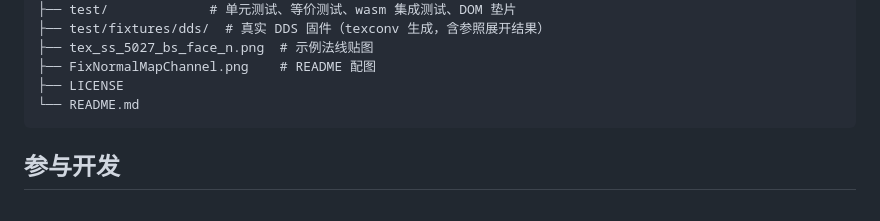
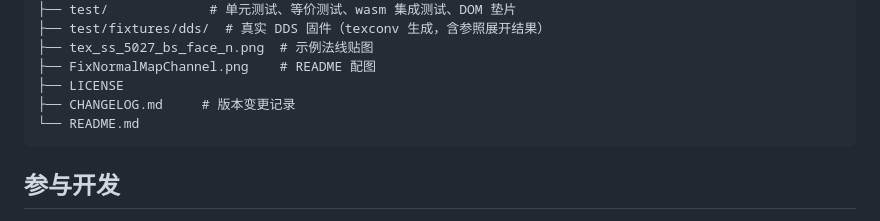
Before and after one commit to StarAsh042/Nmap-tool, a Markdown page: README.md, the part around the change. GitHub-like rendering.

Commit message:
docs: 添加 CHANGELOG，记录 1.0.0 首个版本

````diff
--- a/README.md
+++ b/README.md
@@ -125,6 +125,7 @@ FixNormalMapChannel/
 ├── tex_ss_5027_bs_face_n.png  # 示例法线贴图
 ├── FixNormalMapChannel.png    # README 配图
 ├── LICENSE
+├── CHANGELOG.md     # 版本变更记录
 └── README.md
 ```
 
````
Also changed, not shown: CHANGELOG.md (added, +48 -0 lines).
